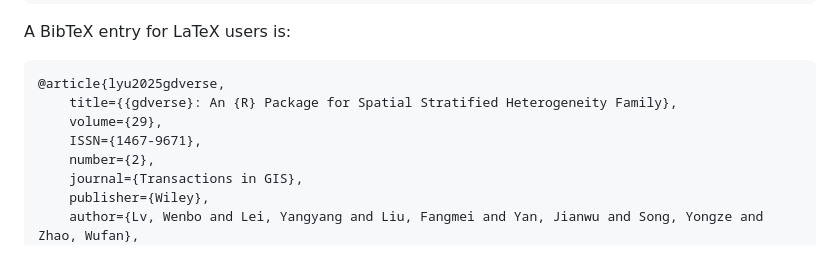
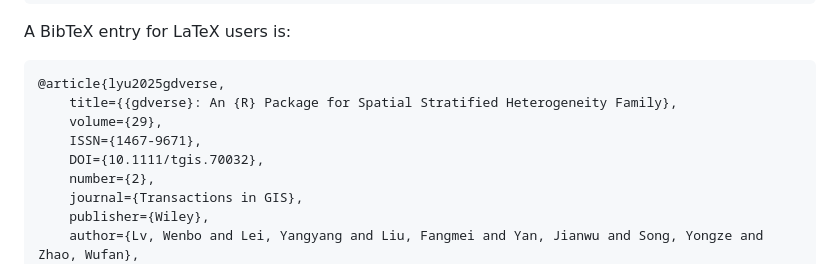
Before and after one commit to stscl/gdverse, a Markdown page: README.md, the part around the change. GitHub-like rendering.

Commit message:
correct citation message

```diff
--- a/README.md
+++ b/README.md
@@ -151,6 +151,7 @@ A BibTeX entry for LaTeX users is:
     title={{gdverse}: An {R} Package for Spatial Stratified Heterogeneity Family},
     volume={29},
     ISSN={1467-9671},
+    DOI={10.1111/tgis.70032},
     number={2},
     journal={Transactions in GIS},
     publisher={Wiley},
```
